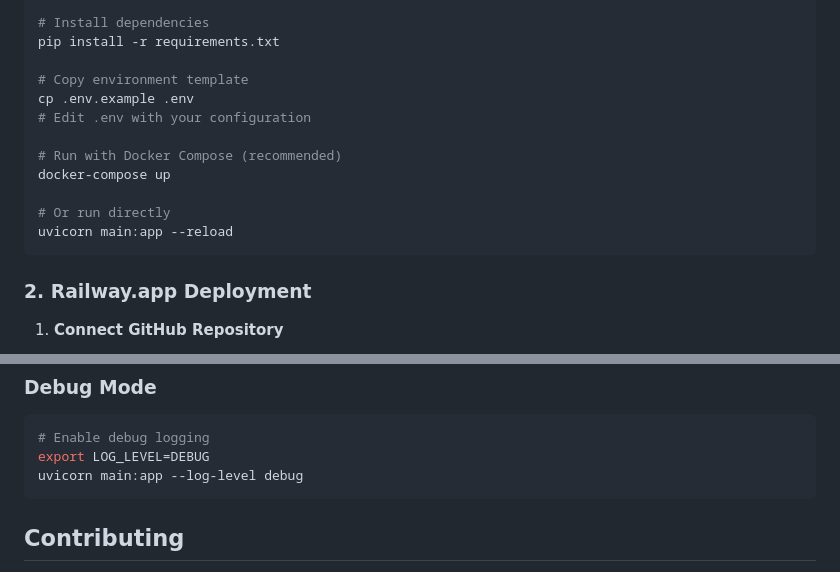
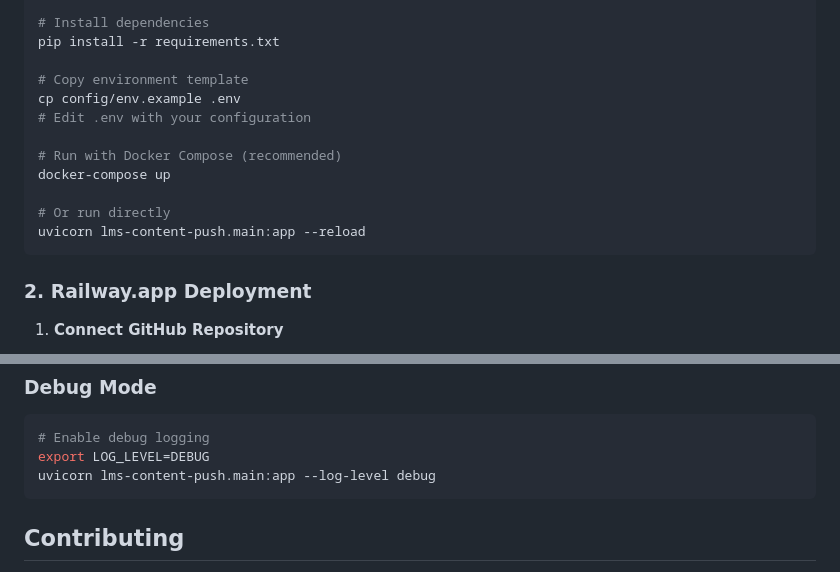
Before and after one commit to ragpark/learnerwork, a Markdown page: config/readme.md, 2 parts joined by grey strips. Drawn GitHub-style.

````diff
--- a/config/readme.md
+++ b/config/readme.md
@@ -36,14 +36,14 @@ source venv/bin/activate  # On Windows: venv\Scripts\activate
 pip install -r requirements.txt
 
 # Copy environment template
-cp .env.example .env
+cp config/env.example .env
 # Edit .env with your configuration
 
 # Run with Docker Compose (recommended)
 docker-compose up
 
 # Or run directly
-uvicorn main:app --reload
+uvicorn lms-content-push.main:app --reload
 ```
 
 ### 2. Railway.app Deployment
@@ -399,7 +399,7 @@ class AdvancedContentFilter(ContentFilter):
 ```bash
 # Enable debug logging
 export LOG_LEVEL=DEBUG
-uvicorn main:app --log-level debug
+uvicorn lms-content-push.main:app --log-level debug
 ```
 
 ## Contributing
````
Also changed, not shown: README.md (+3 -3 lines).
